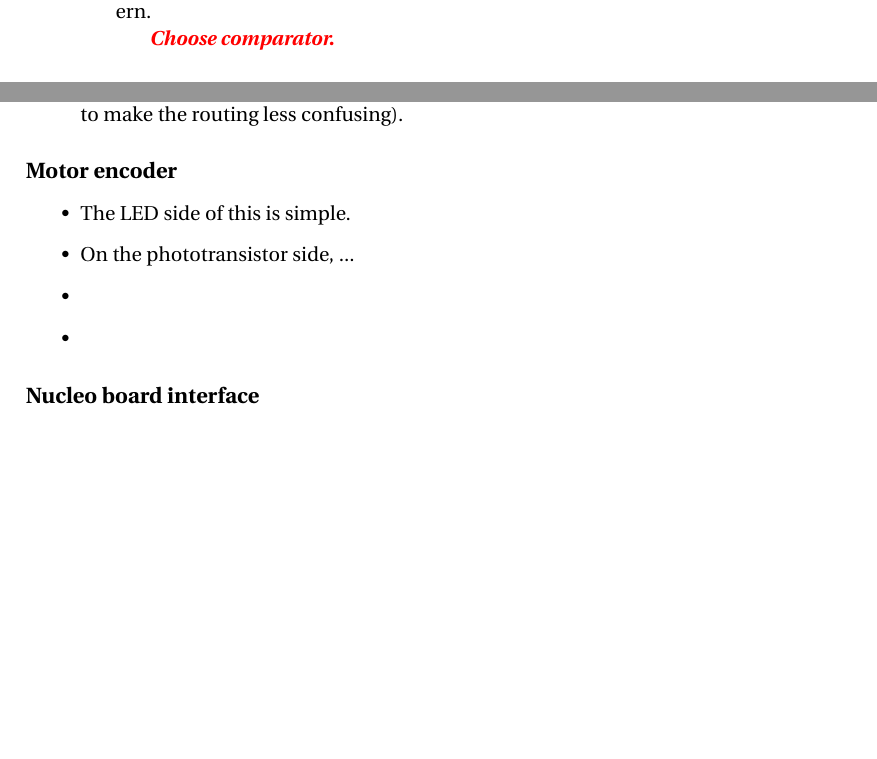
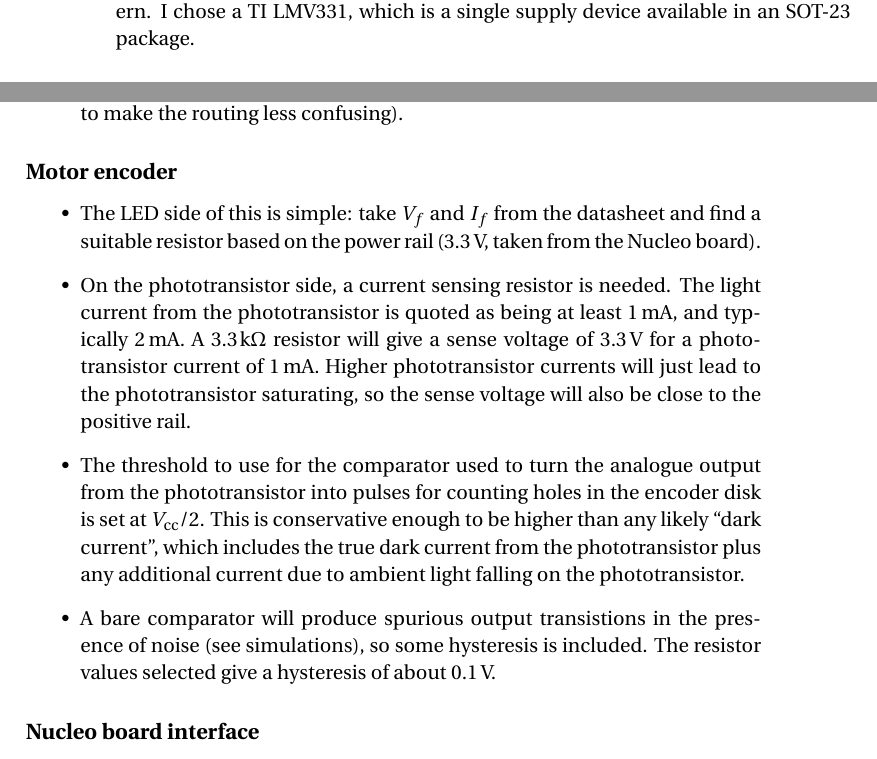
Before and after one commit to ian-ross/mini-mapper, a LaTeX book (prototypes/motor-board/doc/design-notes/design-notes.tex): two parts of pages 2 and 3 of 4, joined at a grey line, cut at the place of the change, the shorter picture padded with empty space. Compiled offline with pdfLaTeX.

Commit message:
Motor encoder comparator setup

```diff
--- a/prototypes/motor-board/doc/design-notes/design-notes.tex
+++ b/prototypes/motor-board/doc/design-notes/design-notes.tex
@@ -106,9 +106,8 @@ between the PCB and the top chassis plate).
 \paragraph{Motor encoder comparator: ???}
 
 The requirements here are simple, so a jellybean comparator is a good
-choice. Not an LM339 though! Something more modern.
-
-\todo{Choose comparator.}
+choice. Not an LM339 though! Something more modern. I chose a TI
+LMV331, which is a single supply device available in an SOT-23 package.
 
 \paragraph{4.5\,V regulator: ???}
 
@@ -154,10 +153,28 @@ Need a linear regulator to produce 4.5\,V from a 5\,V input.
 \subsection*{Motor encoder}
 
 \begin{itemize}
-  \item{The LED side of this is simple.}
-  \item{On the phototransistor side, ...}
-  \item{}
-  \item{}
+  \item{The LED side of this is simple: take $V_f$ and $I_f$ from the
+    datasheet and find a suitable resistor based on the power rail
+    (3.3\,V, taken from the Nucleo board).}
+  \item{On the phototransistor side, a current sensing resistor is
+    needed. The light current from the phototransistor is quoted as
+    being at least 1\,mA, and typically 2\,mA. A
+    $3.3\,\mathrm{k\Omega}$ resistor will give a sense voltage of
+    3.3\,V for a phototransistor current of 1\,mA. Higher
+    phototransistor currents will just lead to the phototransistor
+    saturating, so the sense voltage will also be close to the
+    positive rail.}
+  \item{The threshold to use for the comparator used to turn the
+    analogue output from the phototransistor into pulses for counting
+    holes in the encoder disk is set at $V_{\mathrm{cc}} / 2$. This is
+    conservative enough to be higher than any likely ``dark current'',
+    which includes the true dark current from the phototransistor plus
+    any additional current due to ambient light falling on the
+    phototransistor.}
+  \item{A bare comparator will produce spurious output transistions in
+    the presence of noise (see simulations), so some hysteresis is
+    included. The resistor values selected give a hysteresis of about
+    0.1\,V.}
 \end{itemize}
 
 \subsection*{Nucleo board interface}
```
Also changed, not shown: prototypes/motor-board/doc/design-notes/design-notes.pdf, 4 other files.
